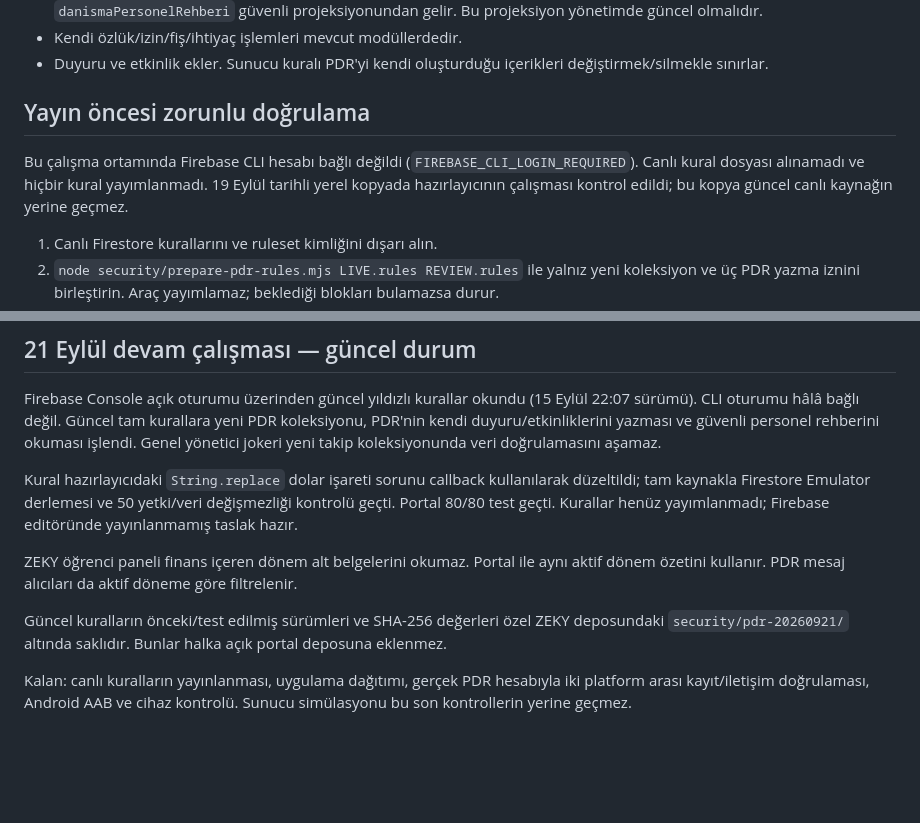
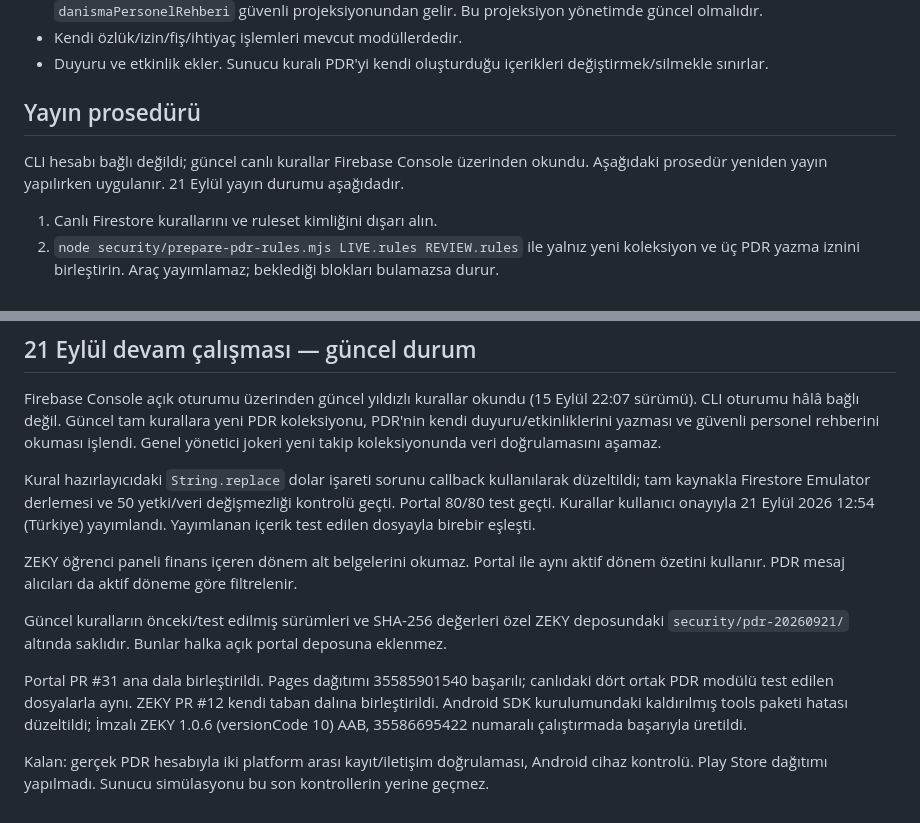
Before and after one commit to 3mrahbay/portal, a Markdown page: security/PDR-ROLLOUT.md, 2 parts joined by grey strips. Rendered like a GitHub page; blank space fills up the shorter version.

Commit message:
docs: record PDR rules deployment and successful Android build

```diff
--- a/security/PDR-ROLLOUT.md
+++ b/security/PDR-ROLLOUT.md
@@ -11,9 +11,9 @@ Portal ve ZEKY aynı `js/pdr/{core,panel,store}.js` ve `panel.css` dosyalarını
 - Kendi özlük/izin/fiş/ihtiyaç işlemleri mevcut modüllerdedir.
 - Duyuru ve etkinlik ekler. Sunucu kuralı PDR'yi kendi oluşturduğu içerikleri değiştirmek/silmekle sınırlar.
 
-## Yayın öncesi zorunlu doğrulama
+## Yayın prosedürü
 
-Bu çalışma ortamında Firebase CLI hesabı bağlı değildi (`FIREBASE_CLI_LOGIN_REQUIRED`). Canlı kural dosyası alınamadı ve hiçbir kural yayımlanmadı. 19 Eylül tarihli yerel kopyada hazırlayıcının çalışması kontrol edildi; bu kopya güncel canlı kaynağın yerine geçmez.
+CLI hesabı bağlı değildi; güncel canlı kurallar Firebase Console üzerinden okundu. Aşağıdaki prosedür yeniden yayın yapılırken uygulanır. 21 Eylül yayın durumu aşağıdadır.
 
 1. Canlı Firestore kurallarını ve ruleset kimliğini dışarı alın.
 2. `node security/prepare-pdr-rules.mjs LIVE.rules REVIEW.rules` ile yalnız yeni koleksiyon ve üç PDR yazma iznini birleştirin. Araç yayımlamaz; beklediği blokları bulamazsa durur.
@@ -36,10 +36,12 @@ Android WebView'de rapor görüntülenebilir; sistem yazdırması desteklenmedi
 
 Firebase Console açık oturumu üzerinden güncel yıldızlı kurallar okundu (15 Eylül 22:07 sürümü). CLI oturumu hâlâ bağlı değil. Güncel tam kurallara yeni PDR koleksiyonu, PDR'nin kendi duyuru/etkinliklerini yazması ve güvenli personel rehberini okuması işlendi. Genel yönetici jokeri yeni takip koleksiyonunda veri doğrulamasını aşamaz.
 
-Kural hazırlayıcıdaki `String.replace` dolar işareti sorunu callback kullanılarak düzeltildi; tam kaynakla Firestore Emulator derlemesi ve 50 yetki/veri değişmezliği kontrolü geçti. Portal 80/80 test geçti. Kurallar henüz yayımlanmadı; Firebase editöründe yayınlanmamış taslak hazır.
+Kural hazırlayıcıdaki `String.replace` dolar işareti sorunu callback kullanılarak düzeltildi; tam kaynakla Firestore Emulator derlemesi ve 50 yetki/veri değişmezliği kontrolü geçti. Portal 80/80 test geçti. Kurallar kullanıcı onayıyla 21 Eylül 2026 12:54 (Türkiye) yayımlandı. Yayımlanan içerik test edilen dosyayla birebir eşleşti.
 
 ZEKY öğrenci paneli finans içeren dönem alt belgelerini okumaz. Portal ile aynı aktif dönem özetini kullanır. PDR mesaj alıcıları da aktif döneme göre filtrelenir.
 
 Güncel kuralların önceki/test edilmiş sürümleri ve SHA-256 değerleri özel ZEKY deposundaki `security/pdr-20260921/` altında saklıdır. Bunlar halka açık portal deposuna eklenmez.
 
-Kalan: canlı kuralların yayınlanması, uygulama dağıtımı, gerçek PDR hesabıyla iki platform arası kayıt/iletişim doğrulaması, Android AAB ve cihaz kontrolü. Sunucu simülasyonu bu son kontrollerin yerine geçmez.
+Portal PR #31 ana dala birleştirildi. Pages dağıtımı 35585901540 başarılı; canlıdaki dört ortak PDR modülü test edilen dosyalarla aynı. ZEKY PR #12 kendi taban dalına birleştirildi. Android SDK kurulumundaki kaldırılmış tools paketi hatası düzeltildi; İmzalı ZEKY 1.0.6 (versionCode 10) AAB, 35586695422 numaralı çalıştırmada başarıyla üretildi.
+
+Kalan: gerçek PDR hesabıyla iki platform arası kayıt/iletişim doğrulaması, Android cihaz kontrolü. Play Store dağıtımı yapılmadı. Sunucu simülasyonu bu son kontrollerin yerine geçmez.
```
